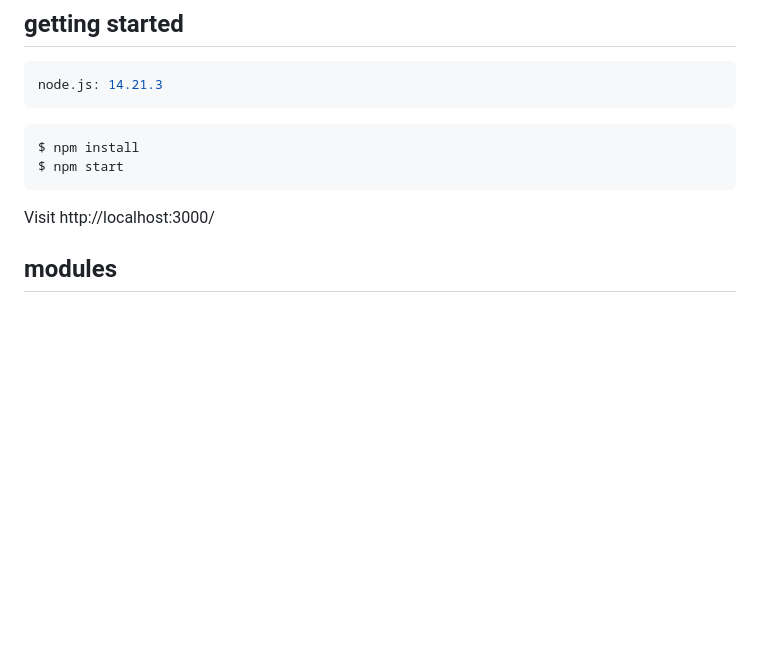
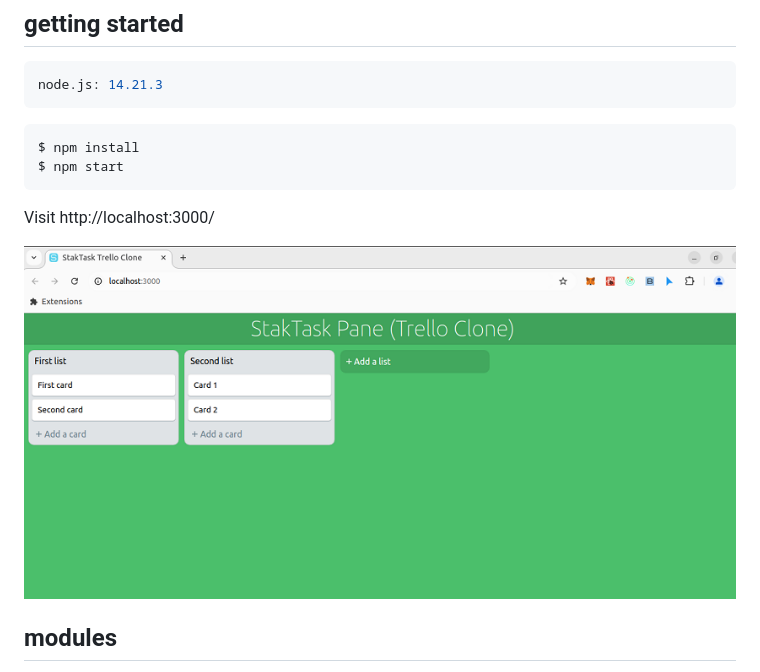
Before and after one commit to devmaster518/staktask-trello-clone-dnd, a Markdown page: README.md, the part around the change. GitHub-like rendering; pictures changed too: screenshot.png (added); blank space fills up the shorter version.

Commit message:
adjust title, add screenshot

```diff
--- a/README.md
+++ b/README.md
@@ -15,6 +15,8 @@ $ npm start
 
 Visit http://localhost:3000/
 
+![StakTask Trello Clone](screenshot.png)
+
 ## modules
 
 - [redux](https://redux.js.org): to manage the global state of the app
```
Also changed, not shown: LICENSE.md (deleted, +0 -21 lines), Screenshot.png (deleted), public/favicon_stakone.png (added), 13 other files.
